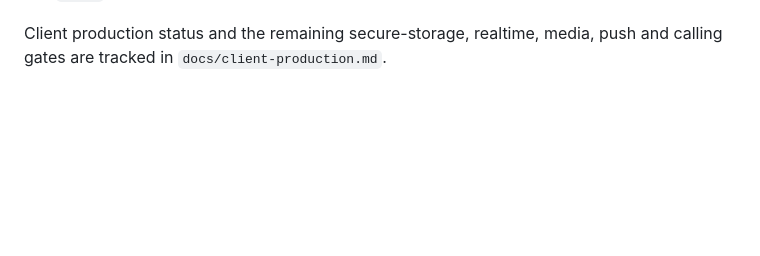
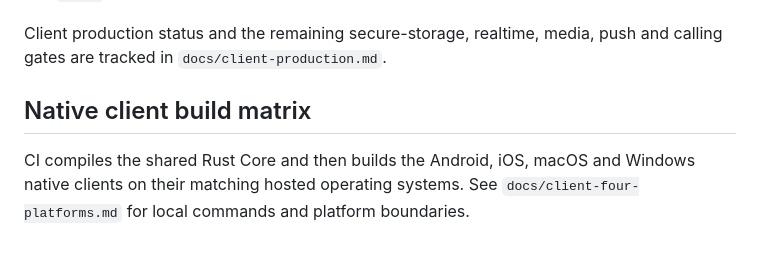
Before and after one commit to TEKxAI/tektalk, a Markdown page: README.md, the part around the change. Drawn GitHub-style; blank space fills up the shorter version.

Commit message:
docs: add four-platform native build matrix

```diff
--- a/README.md
+++ b/README.md
@@ -81,3 +81,7 @@ The realtime protocol uses the MTProto 2.0 established-session envelope, SHA-256
 - `docs/` architecture, authentication flows, runbook, and threat model
 
 Client production status and the remaining secure-storage, realtime, media, push and calling gates are tracked in `docs/client-production.md`.
+
+## Native client build matrix
+
+CI compiles the shared Rust Core and then builds the Android, iOS, macOS and Windows native clients on their matching hosted operating systems. See `docs/client-four-platforms.md` for local commands and platform boundaries.
```
